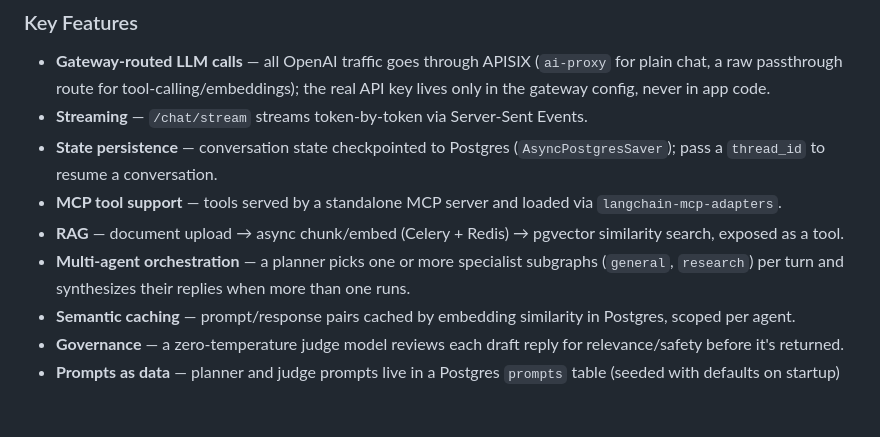
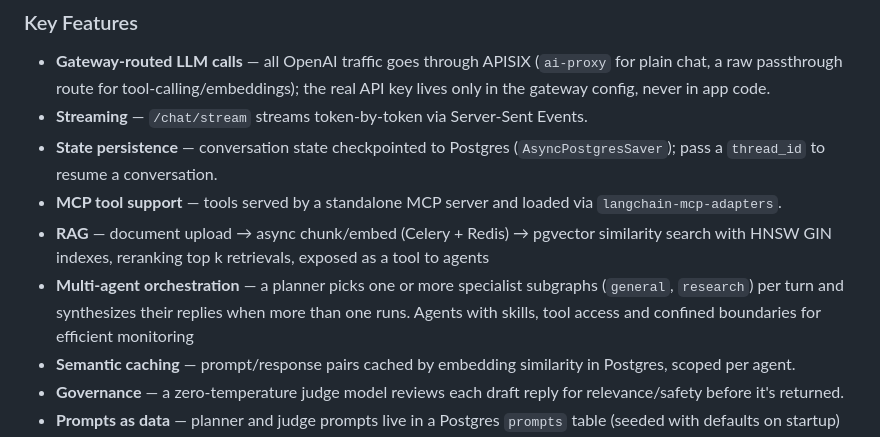
Before and after one commit to ranjith-vs/production-agentic-system, a Markdown page: README.md, the part around the change. Rendered like a GitHub page; blank space fills up the shorter version.

Commit message:
Update RAG and multi-agent orchestration details in README
Enhanced RAG and multi-agent orchestration descriptions with additional details on HNSW GIN indexes and agent capabilities.

```diff
--- a/README.md
+++ b/README.md
@@ -12,8 +12,8 @@ Docker containers signify the distributed nature of the system.
 * **Streaming** — `/chat/stream` streams token-by-token via Server-Sent Events.
 * **State persistence** — conversation state checkpointed to Postgres (`AsyncPostgresSaver`); pass a `thread_id` to resume a conversation.
 * **MCP tool support** — tools served by a standalone MCP server and loaded via `langchain-mcp-adapters`.
-* **RAG** — document upload → async chunk/embed (Celery + Redis) → pgvector similarity search, exposed as a tool.
-* **Multi-agent orchestration** — a planner picks one or more specialist subgraphs (`general`, `research`) per turn and synthesizes their replies when more than one runs.
+* **RAG** — document upload → async chunk/embed (Celery + Redis) → pgvector similarity search with HNSW GIN indexes, reranking top k retrievals, exposed as a tool to agents
+* **Multi-agent orchestration** — a planner picks one or more specialist subgraphs (`general`, `research`) per turn and synthesizes their replies when more than one runs. Agents with skills, tool access and confined boundaries for efficient monitoring
 * **Semantic caching** — prompt/response pairs cached by embedding similarity in Postgres, scoped per agent.
 * **Governance** — a zero-temperature judge model reviews each draft reply for relevance/safety before it's returned.
 * **Prompts as data** — planner and judge prompts live in a Postgres `prompts` table (seeded with defaults on startup) and are read fresh on every turn, so they can be edited via the `/prompts` API with no redeploy.
```
